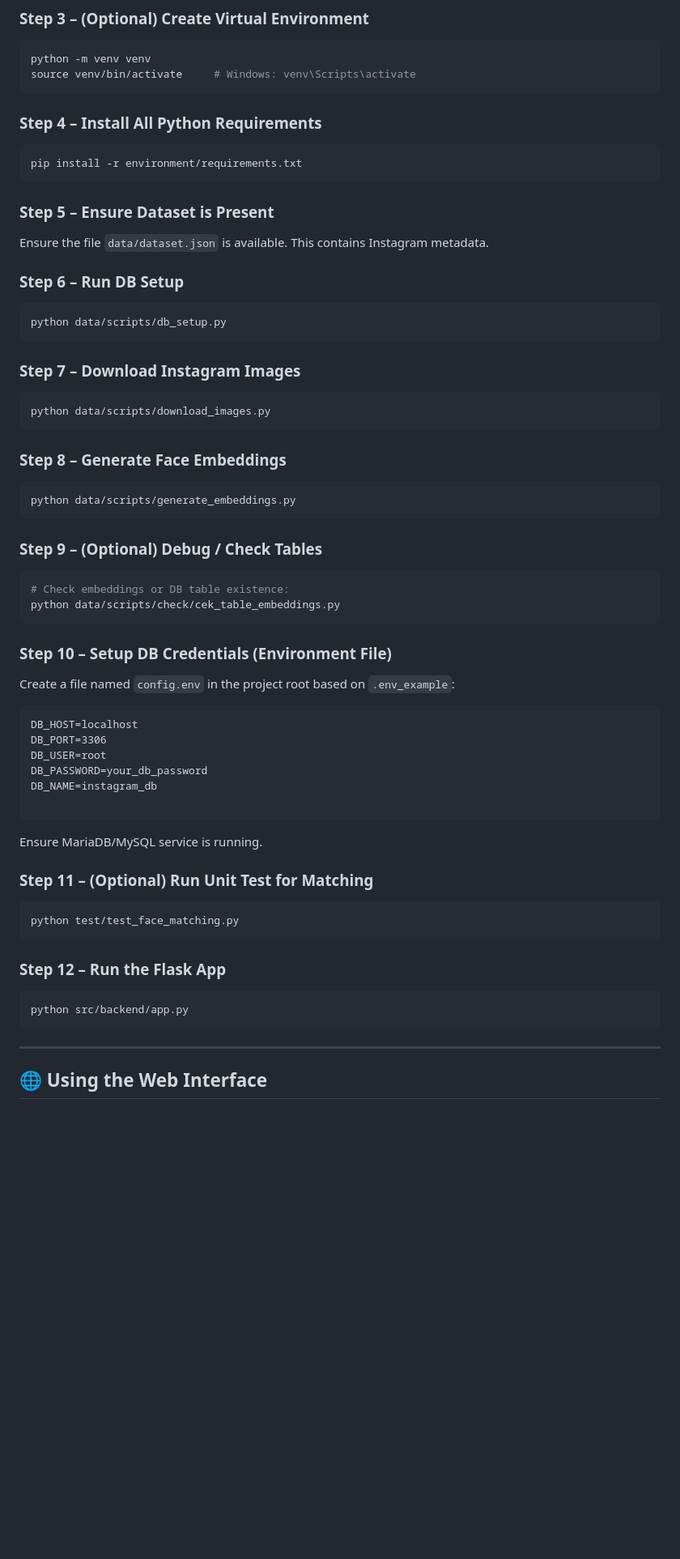
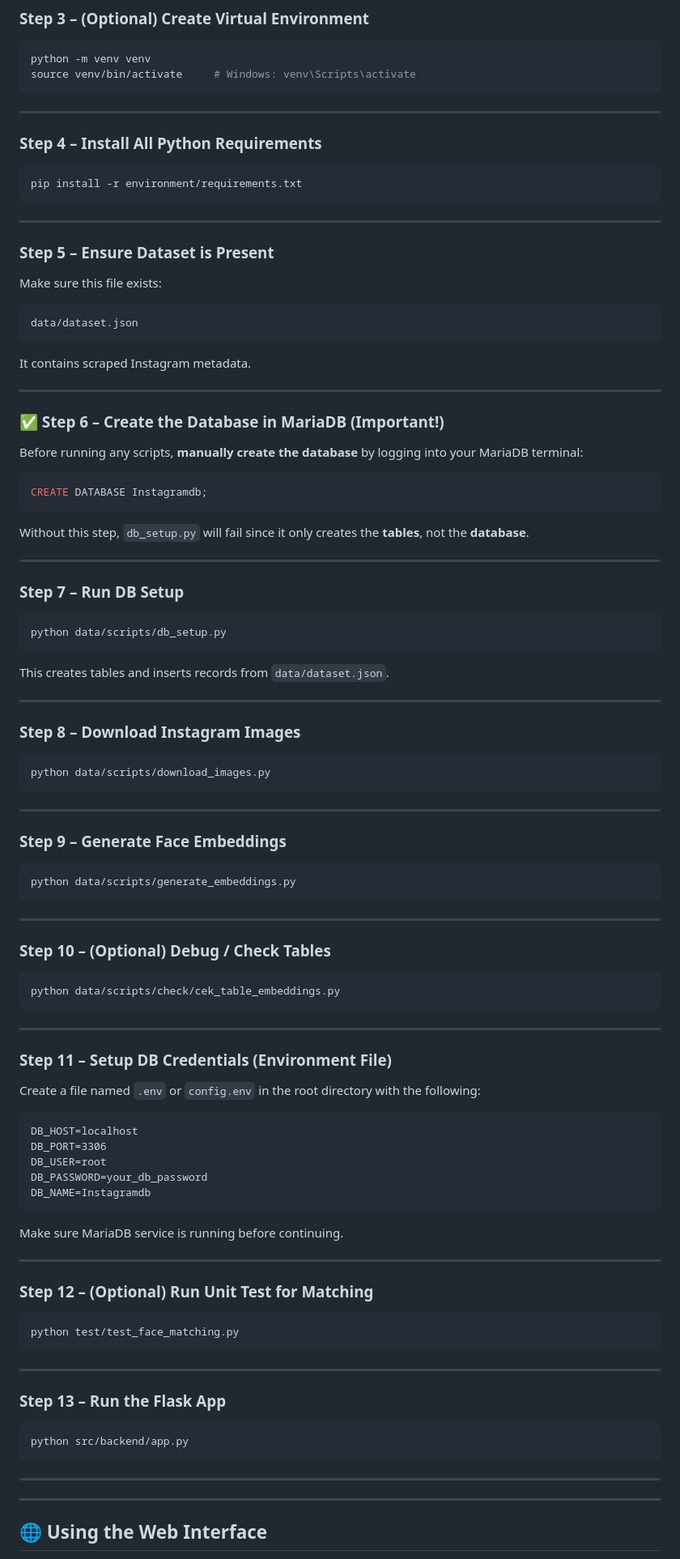
Before and after one commit to anyaabc/instagram-catfish-detector, a Markdown page: README.md, the part around the change printed below. Shown: that part at 81% size. GitHub-like rendering; blank space fills up the shorter version.

````diff
--- a/README.md
+++ b/README.md
@@ -122,67 +122,105 @@ python -m venv venv
 source venv/bin/activate     # Windows: venv\Scripts\activate
 ```
 
+---
+
 ### Step 4 – Install All Python Requirements
 
 ```bash
 pip install -r environment/requirements.txt
 ```
 
+---
+
 ### Step 5 – Ensure Dataset is Present
 
-Ensure the file `data/dataset.json` is available. This contains Instagram metadata.
+Make sure this file exists:
 
-### Step 6 – Run DB Setup
+```
+data/dataset.json
+```
+
+It contains scraped Instagram metadata.
+
+---
+
+### ✅ Step 6 – Create the Database in MariaDB **(Important!)**
+
+Before running any scripts, **manually create the database** by logging into your MariaDB terminal:
+
+```sql
+CREATE DATABASE Instagramdb;
+```
+
+Without this step, `db_setup.py` will fail since it only creates the **tables**, not the **database**.
+
+---
+
+### Step 7 – Run DB Setup
 
 ```bash
 python data/scripts/db_setup.py
 ```
 
-### Step 7 – Download Instagram Images
+This creates tables and inserts records from `data/dataset.json`.
+
+---
+
+### Step 8 – Download Instagram Images
 
 ```bash
 python data/scripts/download_images.py
 ```
 
-### Step 8 – Generate Face Embeddings
+---
+
+### Step 9 – Generate Face Embeddings
 
 ```bash
 python data/scripts/generate_embeddings.py
 ```
 
-### Step 9 – (Optional) Debug / Check Tables
+---
+
+### Step 10 – (Optional) Debug / Check Tables
 
 ```bash
-# Check embeddings or DB table existence:
 python data/scripts/check/cek_table_embeddings.py
 ```
 
-### Step 10 – Setup DB Credentials (Environment File)
+---
 
-Create a file named `config.env` in the project root based on `.env_example`:
+### Step 11 – Setup DB Credentials (Environment File)
+
+Create a file named `.env` or `config.env` in the root directory with the following:
 
 ```
 DB_HOST=localhost
 DB_PORT=3306
 DB_USER=root
 DB_PASSWORD=your_db_password
-DB_NAME=instagram_db
-
+DB_NAME=Instagramdb
 ```
 
-Ensure MariaDB/MySQL service is running.
+Make sure MariaDB service is running before continuing.
 
-### Step 11 – (Optional) Run Unit Test for Matching
+---
+
+### Step 12 – (Optional) Run Unit Test for Matching
 
 ```bash
 python test/test_face_matching.py
 ```
 
-### Step 12 – Run the Flask App
+---
+
+### Step 13 – Run the Flask App
 
 ```bash
 python src/backend/app.py
 ```
+
+---
 
 ---
 
````
Also changed, not shown: other parts of README.md (+15 -9 lines).
